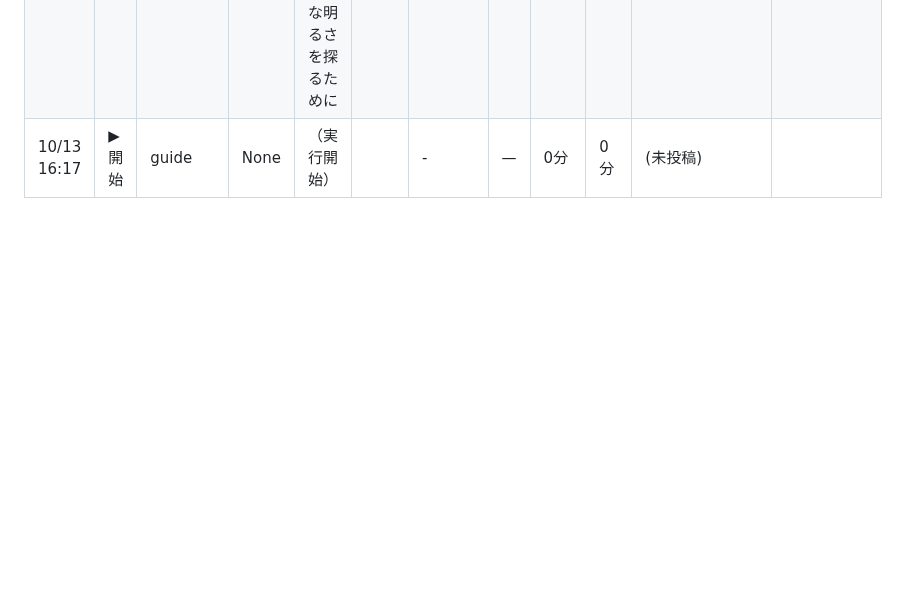
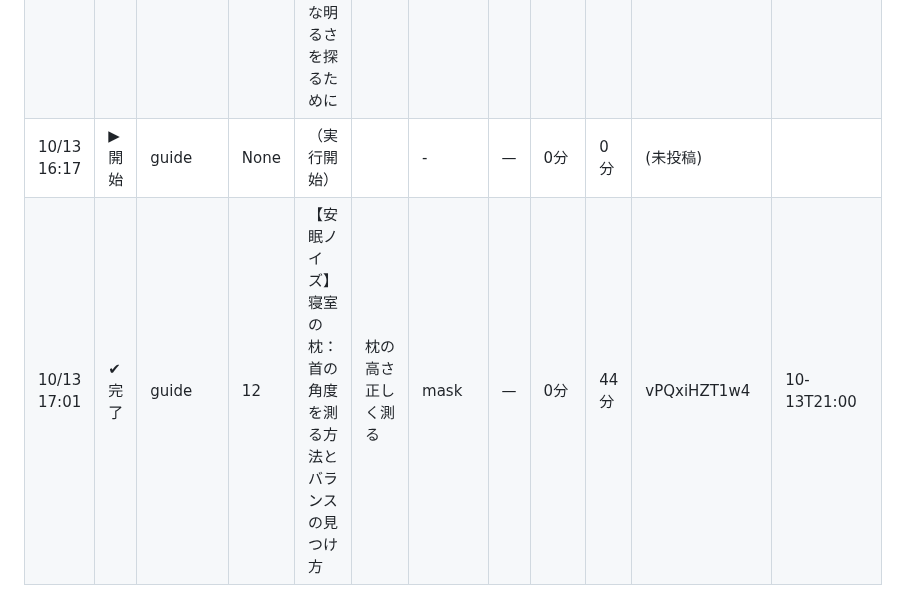
Before and after one commit to doudemoee111-sys/todoapp_1, a Markdown page: pipeline/assets/runlog.md, the part around the change. GitHub-like rendering; blank space fills up the shorter version.

```diff
--- a/pipeline/assets/runlog.md
+++ b/pipeline/assets/runlog.md
@@ -41,3 +41,4 @@
 | 10/08 21:00 | ✔ 復元 | guide | - | 【音楽】寝室の湿度と音環境: 加湿器使用時の騒音測り方と数字の意味 | （復元・不明） | drone | — | 134分 | - | eCTKwOzOt7o | 10-08T21:00 |
 | 10/10 21:00 | ✔ 復元 | narrated | - | 寝室の光を測る方法と数字の読み方: 最適な明るさを探るために | （復元・不明） | - | — | 13分 | - | x_ATGkqx6u4 | 10-10T21:00 |
 | 10/13 16:17 | ▶ 開始 | guide | None | （実行開始） |  | - | — | 0分 | 0分 | (未投稿) |  |
+| 10/13 17:01 | ✔ 完了 | guide | 12 | 【安眠ノイズ】寝室の枕：首の角度を測る方法とバランスの見つけ方 | 枕の高さ 正しく測る | mask | — | 0分 | 44分 | vPQxiHZT1w4 | 10-13T21:00 |
```
Also changed, not shown: pipeline/assets/threads_queue.md (+16 -0 lines).
